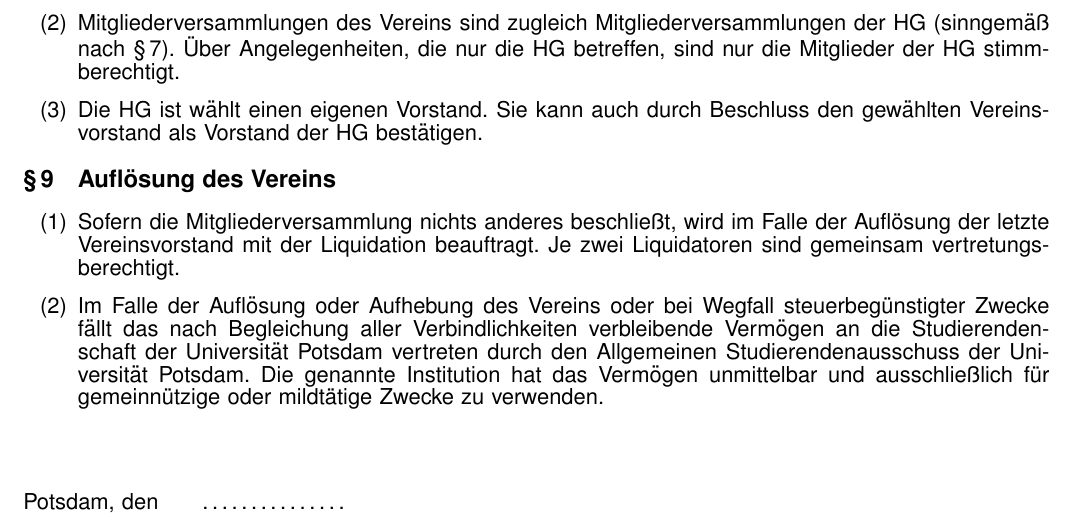
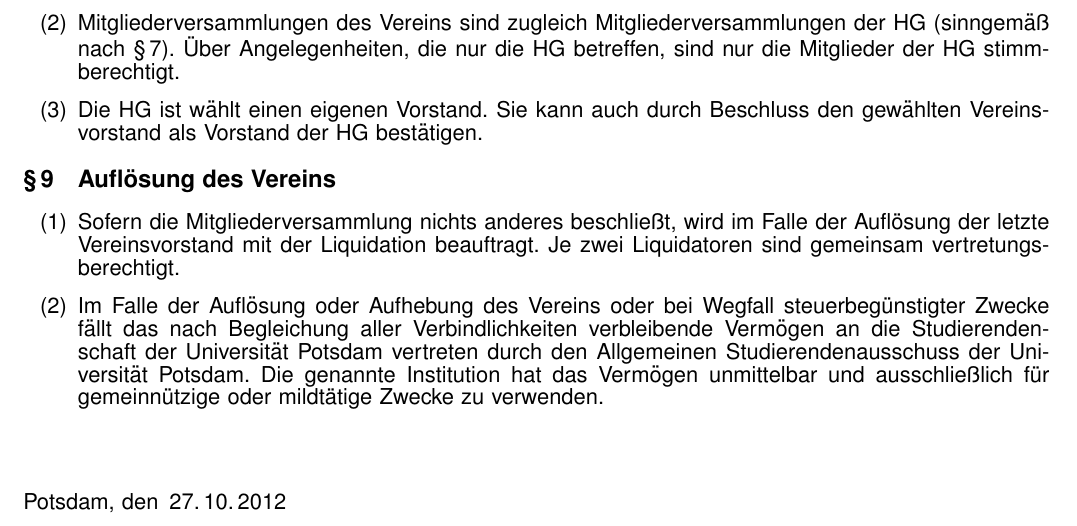
Before and after one commit to timof/uplug, a LaTeX document (satzung.tex): part of page 3 of 3, cut so that both start at the same text. Compiled offline with pdfLaTeX.

Commit message:
datum Satzungsbeschluss ergaenzt

```diff
--- a/satzung.tex
+++ b/satzung.tex
@@ -306,6 +306,6 @@ Organe des Vereins sind die Mitgliederversammlung und der Vorstand.
 }
 
 \par\vskip12mm
-Potsdam, den\qquad \ldots\ldots\ldots\ldots\ldots
+Potsdam, den\, 27.\,10.\,2012
 
 \end{document}
```
Also changed, not shown: satzung.pdf.
